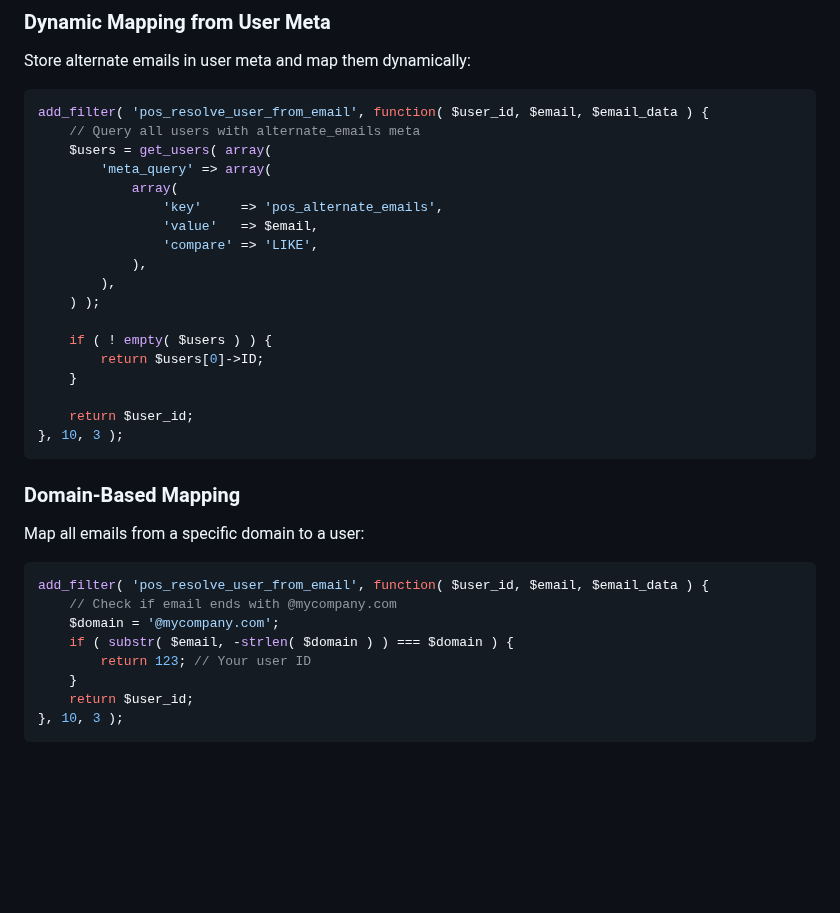
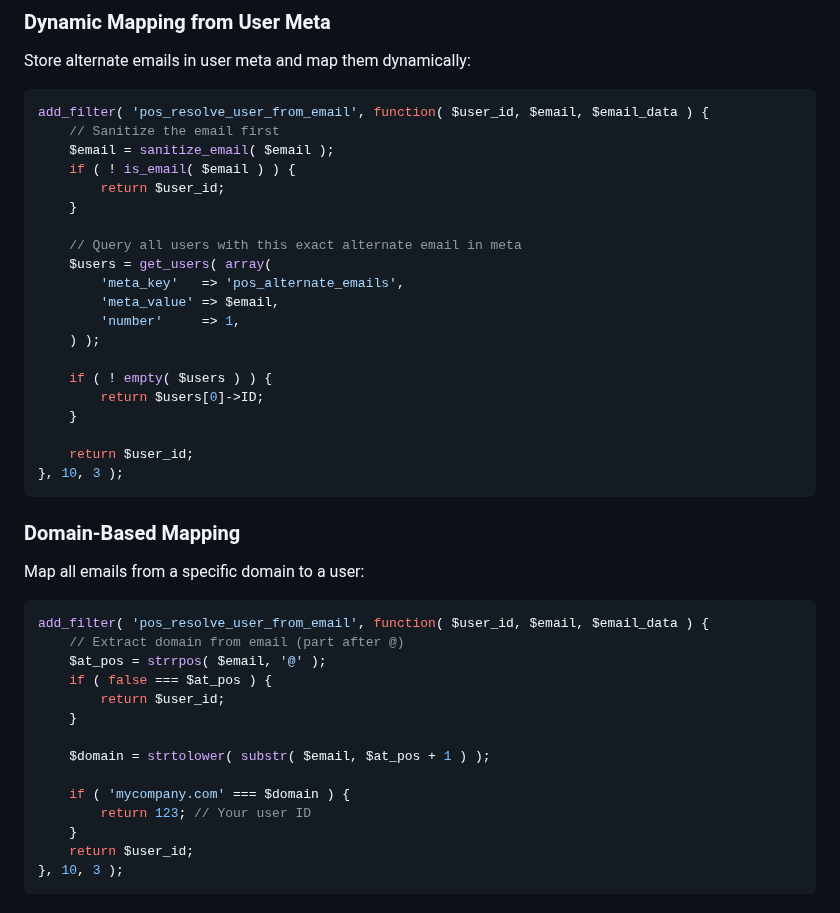
Before and after one commit to artpi/PersonalOS, a Markdown page: docs/email-filter.md, the part around the change. Drawn GitHub-style; blank space fills up the shorter version.

Commit message:
Improve documentation examples for better security
Co-authored-by: artpi <3775068+artpi@users.noreply.github.com>

````diff
--- a/docs/email-filter.md
+++ b/docs/email-filter.md
@@ -61,15 +61,17 @@ Store alternate emails in user meta and map them dynamically:
 
 ```php
 add_filter( 'pos_resolve_user_from_email', function( $user_id, $email, $email_data ) {
-    // Query all users with alternate_emails meta
+    // Sanitize the email first
+    $email = sanitize_email( $email );
+    if ( ! is_email( $email ) ) {
+        return $user_id;
+    }
+
+    // Query all users with this exact alternate email in meta
     $users = get_users( array(
-        'meta_query' => array(
-            array(
-                'key'     => 'pos_alternate_emails',
-                'value'   => $email,
-                'compare' => 'LIKE',
-            ),
-        ),
+        'meta_key'   => 'pos_alternate_emails',
+        'meta_value' => $email,
+        'number'     => 1,
     ) );
 
     if ( ! empty( $users ) ) {
@@ -86,9 +88,15 @@ Map all emails from a specific domain to a user:
 
 ```php
 add_filter( 'pos_resolve_user_from_email', function( $user_id, $email, $email_data ) {
-    // Check if email ends with @mycompany.com
-    $domain = '@mycompany.com';
-    if ( substr( $email, -strlen( $domain ) ) === $domain ) {
+    // Extract domain from email (part after @)
+    $at_pos = strrpos( $email, '@' );
+    if ( false === $at_pos ) {
+        return $user_id;
+    }
+
+    $domain = strtolower( substr( $email, $at_pos + 1 ) );
+
+    if ( 'mycompany.com' === $domain ) {
         return 123; // Your user ID
     }
     return $user_id;
````
